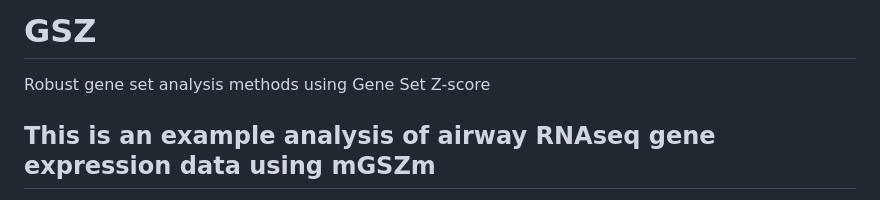
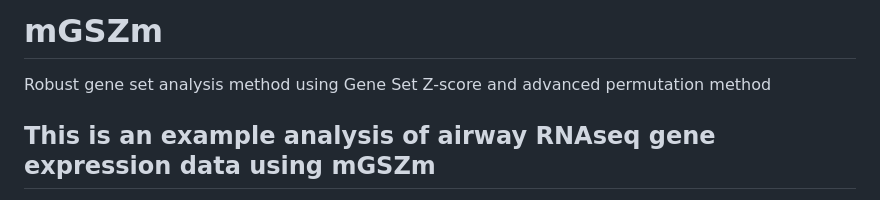
Before and after one commit to pmishra912/GSZ, a Markdown page: README.md, the part around the change. Rendered like a GitHub page.

```diff
--- a/README.md
+++ b/README.md
@@ -1,5 +1,5 @@
-# GSZ
-Robust gene set analysis methods using Gene Set Z-score
+# mGSZm
+Robust gene set analysis method using Gene Set Z-score and advanced permutation method
 
 
 
```
